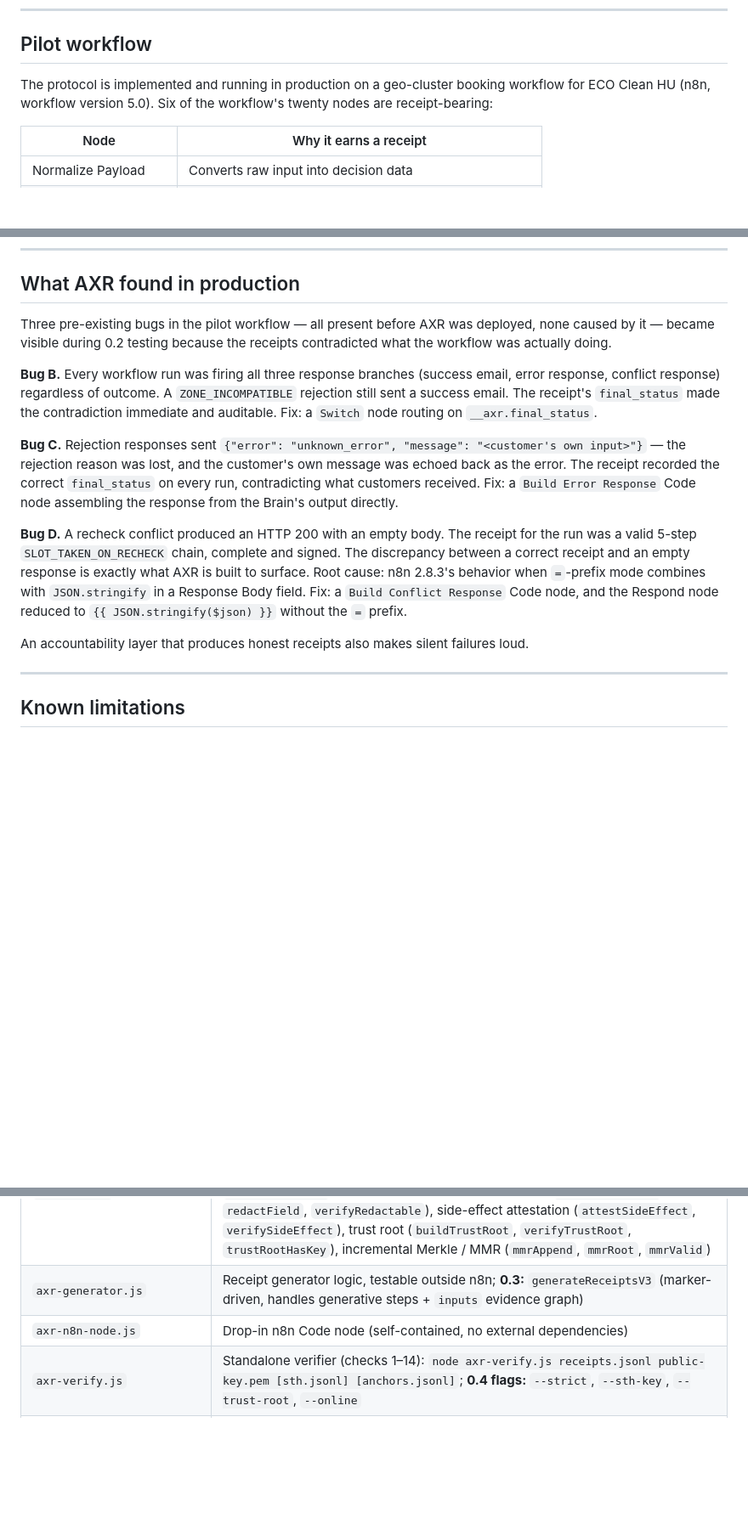
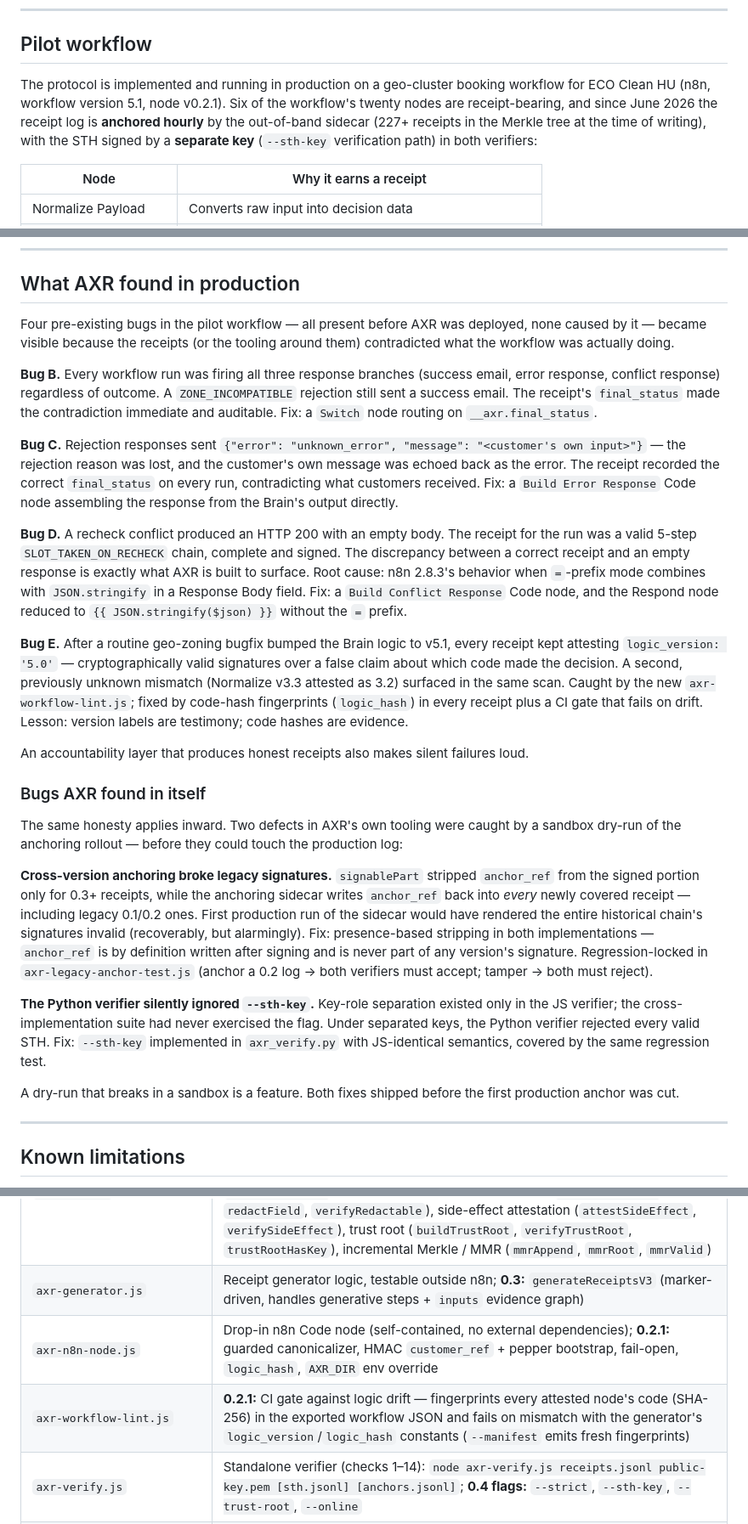
Before and after one commit to chrisconen/AXR, a Markdown page: README.md, 3 parts joined by grey strips. Shown at 85% size. Drawn GitHub-style; blank space fills up the shorter version.

```diff
--- a/README.md
+++ b/README.md
@@ -291,7 +305,7 @@ npm test          # full suite, including JS<->Python cross-implementation parit
 
 ## Pilot workflow
 
-The protocol is implemented and running in production on a geo-cluster booking workflow for ECO Clean HU (n8n, workflow version 5.0). Six of the workflow's twenty nodes are receipt-bearing:
+The protocol is implemented and running in production on a geo-cluster booking workflow for ECO Clean HU (n8n, workflow version 5.1, node v0.2.1). Six of the workflow's twenty nodes are receipt-bearing, and since June 2026 the receipt log is **anchored hourly** by the out-of-band sidecar (227+ receipts in the Merkle tree at the time of writing), with the STH signed by a **separate key** (`--sth-key` verification path) in both verifiers:
 
 | Node | Why it earns a receipt |
 |------|------------------------|
@@ -308,7 +322,7 @@ The live receipt log contains 0.1 and 0.2 receipts verifying together as one con
 
 ## What AXR found in production
 
-Three pre-existing bugs in the pilot workflow — all present before AXR was deployed, none caused by it — became visible during 0.2 testing because the receipts contradicted what the workflow was actually doing.
+Four pre-existing bugs in the pilot workflow — all present before AXR was deployed, none caused by it — became visible because the receipts (or the tooling around them) contradicted what the workflow was actually doing.
 
 **Bug B.** Every workflow run was firing all three response branches (success email, error response, conflict response) regardless of outcome. A `ZONE_INCOMPATIBLE` rejection still sent a success email. The receipt's `final_status` made the contradiction immediate and auditable. Fix: a `Switch` node routing on `__axr.final_status`.
 
@@ -316,7 +330,19 @@ Three pre-existing bugs in the pilot workflow — all present before AXR was dep
 
 **Bug D.** A recheck conflict produced an HTTP 200 with an empty body. The receipt for the run was a valid 5-step `SLOT_TAKEN_ON_RECHECK` chain, complete and signed. The discrepancy between a correct receipt and an empty response is exactly what AXR is built to surface. Root cause: n8n 2.8.3's behavior when `=`-prefix mode combines with `JSON.stringify` in a Response Body field. Fix: a `Build Conflict Response` Code node, and the Respond node reduced to `{{ JSON.stringify($json) }}` without the `=` prefix.
 
+**Bug E.** After a routine geo-zoning bugfix bumped the Brain logic to v5.1, every receipt kept attesting `logic_version: '5.0'` — cryptographically valid signatures over a false claim about which code made the decision. A second, previously unknown mismatch (Normalize v3.3 attested as 3.2) surfaced in the same scan. Caught by the new `axr-workflow-lint.js`; fixed by code-hash fingerprints (`logic_hash`) in every receipt plus a CI gate that fails on drift. Lesson: version labels are testimony; code hashes are evidence.
+
 An accountability layer that produces honest receipts also makes silent failures loud.
+
+### Bugs AXR found in itself
+
+The same honesty applies inward. Two defects in AXR's own tooling were caught by a sandbox dry-run of the anchoring rollout — before they could touch the production log:
+
+**Cross-version anchoring broke legacy signatures.** `signablePart` stripped `anchor_ref` from the signed portion only for 0.3+ receipts, while the anchoring sidecar writes `anchor_ref` back into *every* newly covered receipt — including legacy 0.1/0.2 ones. First production run of the sidecar would have rendered the entire historical chain's signatures invalid (recoverably, but alarmingly). Fix: presence-based stripping in both implementations — `anchor_ref` is by definition written after signing and is never part of any version's signature. Regression-locked in `axr-legacy-anchor-test.js` (anchor a 0.2 log → both verifiers must accept; tamper → both must reject).
+
+**The Python verifier silently ignored `--sth-key`.** Key-role separation existed only in the JS verifier; the cross-implementation suite had never exercised the flag. Under separated keys, the Python verifier rejected every valid STH. Fix: `--sth-key` implemented in `axr_verify.py` with JS-identical semantics, covered by the same regression test.
+
+A dry-run that breaks in a sandbox is a feature. Both fixes shipped before the first production anchor was cut.
 
 ---
 
@@ -346,7 +376,8 @@ AXR 0.2 is a working pilot. Each gap below is stated honestly; the 0.4 hardening
 |------|-------------|
 | `axr-core.js` | Shared library: canonicalization (RFC 8785/JCS, guarded), SHA-256, Ed25519 sign/verify, `splitAxrInput`; **0.3:** RFC 6962 Merkle tree (slice-free index-range), inclusion/consistency proofs, version-aware signing, `chainHash`, `splitAxrGen`, `buildGeneration`; **0.4:** redactable field commitments (`buildRedactable`, `redactField`, `verifyRedactable`), side-effect attestation (`attestSideEffect`, `verifySideEffect`), trust root (`buildTrustRoot`, `verifyTrustRoot`, `trustRootHasKey`), incremental Merkle / MMR (`mmrAppend`, `mmrRoot`, `mmrValid`) |
 | `axr-generator.js` | Receipt generator logic, testable outside n8n; **0.3:** `generateReceiptsV3` (marker-driven, handles generative steps + `inputs` evidence graph) |
-| `axr-n8n-node.js` | Drop-in n8n Code node (self-contained, no external dependencies) |
+| `axr-n8n-node.js` | Drop-in n8n Code node (self-contained, no external dependencies); **0.2.1:** guarded canonicalizer, HMAC `customer_ref` + pepper bootstrap, fail-open, `logic_hash`, `AXR_DIR` env override |
+| `axr-workflow-lint.js` | **0.2.1:** CI gate against logic drift — fingerprints every attested node's code (SHA-256) in the exported workflow JSON and fails on mismatch with the generator's `logic_version`/`logic_hash` constants (`--manifest` emits fresh fingerprints) |
 | `axr-verify.js` | Standalone verifier (checks 1–14): `node axr-verify.js receipts.jsonl public-key.pem [sth.jsonl] [anchors.jsonl]`; **0.4 flags:** `--strict`, `--sth-key`, `--trust-root`, `--online` |
 | `axr_verify.py` | **Independent** zero-dependency Python verifier (own canonicalizer, pure-Python Ed25519, RFC 6962 Merkle) — cross-implementation proof |
 | `axr-anchor.js` | **0.3:** anchoring sidecar — Merkle batching, Signed Tree Heads, backend submission (local / OpenTimestamps), `anchor_ref` write-back; **0.4:** `upgrade` subcommand (OTS calendar confirmation) |
```
Also changed, not shown: other parts of README.md (+25 -6 lines).
